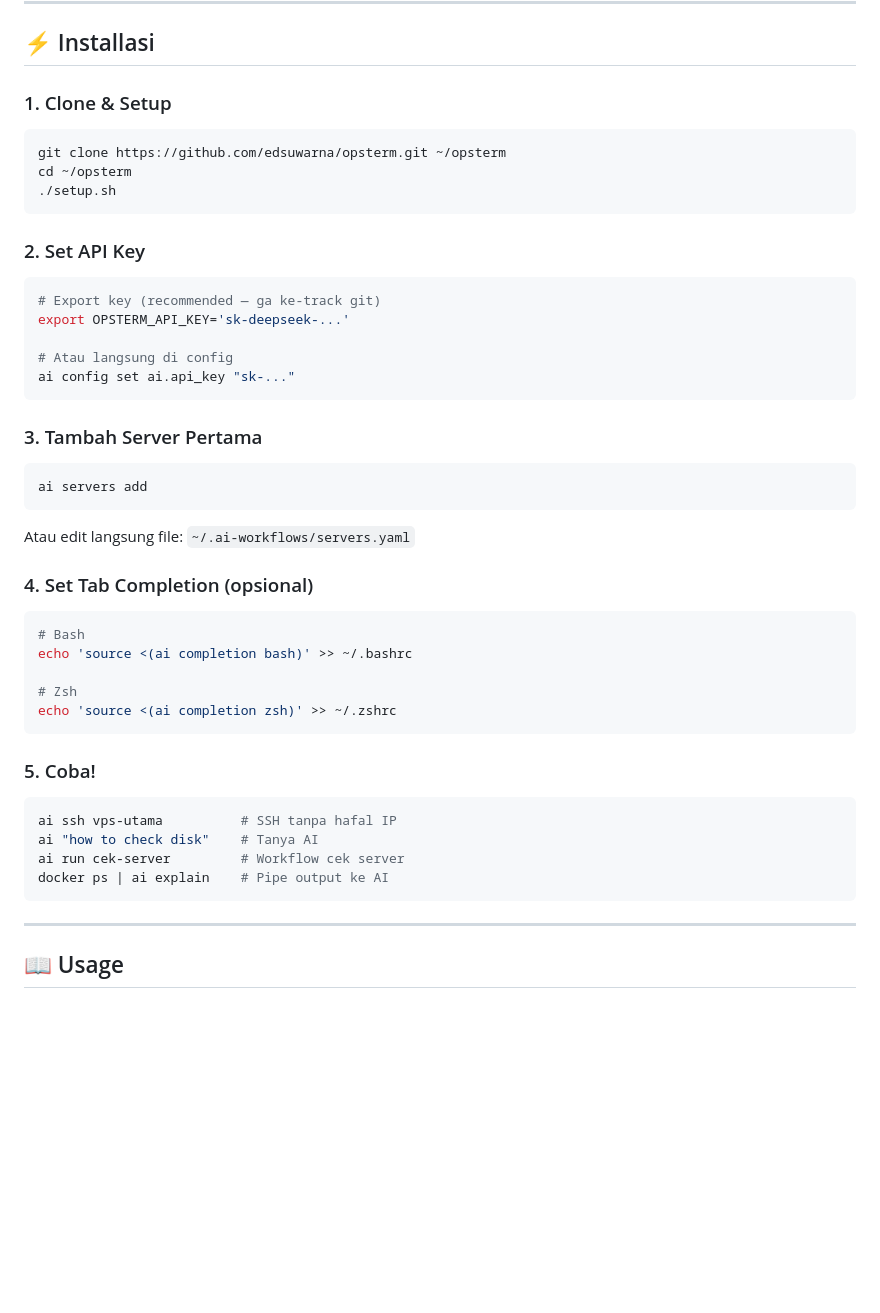
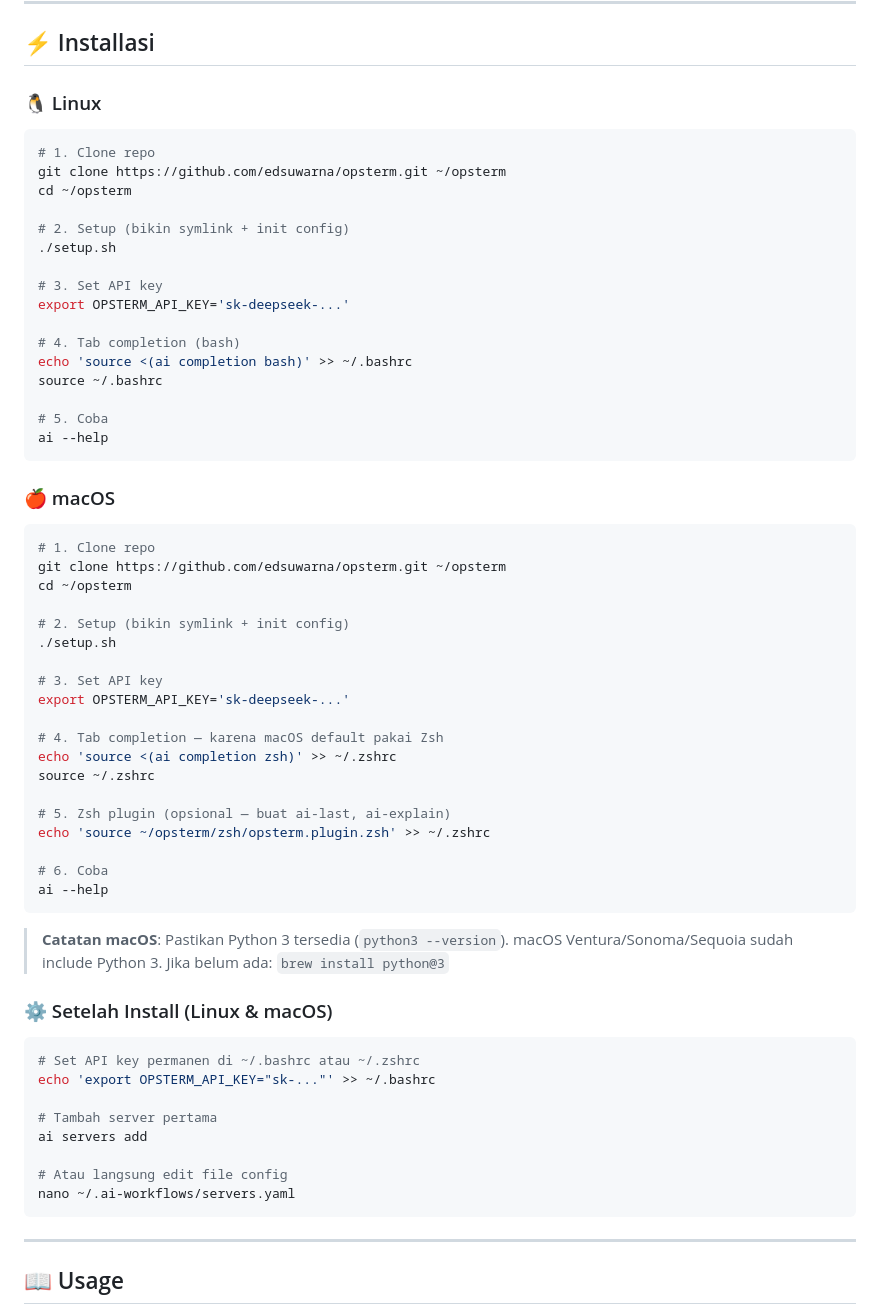
Before and after one commit to edsuwarna/opsterm, a Markdown page: README.md, the part around the change. GitHub-like rendering; blank space fills up the shorter version.

Commit message:
docs: separate Linux & macOS install sections in README

````diff
--- a/README.md
+++ b/README.md
@@ -27,49 +27,66 @@ Bisa SSH ke server mana pun tanpa kehilangan akses AI — karena AI-nya jalan di
 
 ## ⚡ Installasi
 
-### 1. Clone & Setup
+### 🐧 Linux
 
 ```bash
+# 1. Clone repo
 git clone https://github.com/edsuwarna/opsterm.git ~/opsterm
 cd ~/opsterm
+
+# 2. Setup (bikin symlink + init config)
 ./setup.sh
+
+# 3. Set API key
+export OPSTERM_API_KEY='sk-deepseek-...'
+
+# 4. Tab completion (bash)
+echo 'source <(ai completion bash)' >> ~/.bashrc
+source ~/.bashrc
+
+# 5. Coba
+ai --help
 ```
 
-### 2. Set API Key
+### 🍎 macOS
 
 ```bash
-# Export key (recommended — ga ke-track git)
+# 1. Clone repo
+git clone https://github.com/edsuwarna/opsterm.git ~/opsterm
+cd ~/opsterm
+
+# 2. Setup (bikin symlink + init config)
+./setup.sh
+
+# 3. Set API key
 export OPSTERM_API_KEY='sk-deepseek-...'
 
-# Atau langsung di config
-ai config set ai.api_key "sk-..."
+# 4. Tab completion — karena macOS default pakai Zsh
+echo 'source <(ai completion zsh)' >> ~/.zshrc
+source ~/.zshrc
+
+# 5. Zsh plugin (opsional — buat ai-last, ai-explain)
+echo 'source ~/opsterm/zsh/opsterm.plugin.zsh' >> ~/.zshrc
+
+# 6. Coba
+ai --help
 ```
 
-### 3. Tambah Server Pertama
+> **Catatan macOS**: Pastikan Python 3 tersedia (`python3 --version`).
+> macOS Ventura/Sonoma/Sequoia sudah include Python 3.
+> Jika belum ada: `brew install python@3`
+
+### ⚙️ Setelah Install (Linux & macOS)
 
 ```bash
+# Set API key permanen di ~/.bashrc atau ~/.zshrc
+echo 'export OPSTERM_API_KEY="sk-..."' >> ~/.bashrc
+
+# Tambah server pertama
 ai servers add
-```
 
-Atau edit langsung file: `~/.ai-workflows/servers.yaml`
-
-### 4. Set Tab Completion (opsional)
-
-```bash
-# Bash
-echo 'source <(ai completion bash)' >> ~/.bashrc
-
-# Zsh
-echo 'source <(ai completion zsh)' >> ~/.zshrc
-```
-
-### 5. Coba!
-
-```bash
-ai ssh vps-utama          # SSH tanpa hafal IP
-ai "how to check disk"    # Tanya AI
-ai run cek-server         # Workflow cek server
-docker ps | ai explain    # Pipe output ke AI
+# Atau langsung edit file config
+nano ~/.ai-workflows/servers.yaml
 ```
 
 ---
````
